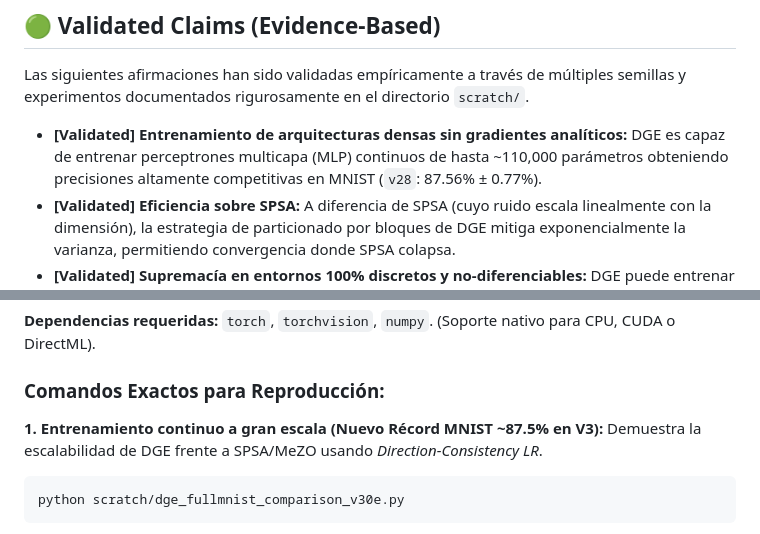
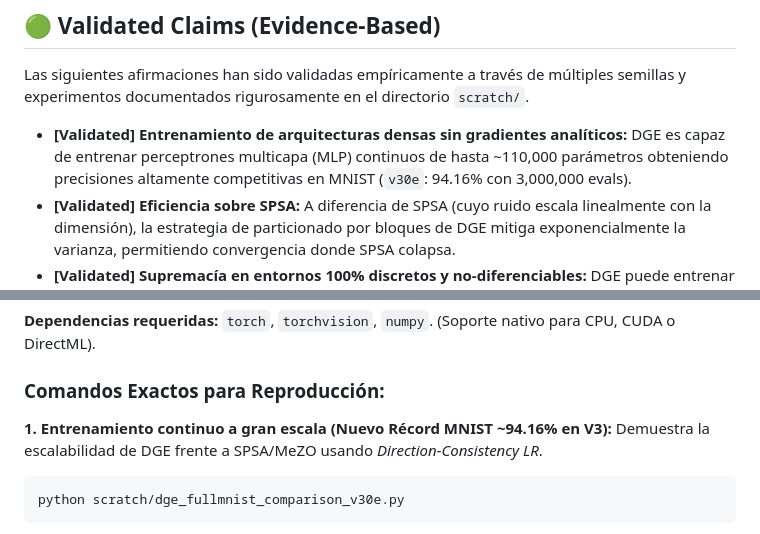
Before and after one commit to mcarbonell/dge-optimizer, a Markdown page: README.md, 2 parts joined by grey strips. Drawn GitHub-style.

````diff
--- a/README.md
+++ b/README.md
@@ -13,7 +13,7 @@ El algoritmo combina perturbaciones aleatorias por bloques con un suavizado temp
 
 Las siguientes afirmaciones han sido validadas empíricamente a través de múltiples semillas y experimentos documentados rigurosamente en el directorio `scratch/`.
 
-*   **[Validated] Entrenamiento de arquitecturas densas sin gradientes analíticos:** DGE es capaz de entrenar perceptrones multicapa (MLP) continuos de hasta ~110,000 parámetros obteniendo precisiones altamente competitivas en MNIST (`v28`: 87.56% ± 0.77%).
+*   **[Validated] Entrenamiento de arquitecturas densas sin gradientes analíticos:** DGE es capaz de entrenar perceptrones multicapa (MLP) continuos de hasta ~110,000 parámetros obteniendo precisiones altamente competitivas en MNIST (`v30e`: 94.16% con 3,000,000 evals).
 *   **[Validated] Eficiencia sobre SPSA:** A diferencia de SPSA (cuyo ruido escala linealmente con la dimensión), la estrategia de particionado por bloques de DGE mitiga exponencialmente la varianza, permitiendo convergencia donde SPSA colapsa.
 *   **[Validated] Supremacía en entornos 100% discretos y no-diferenciables:** DGE puede entrenar con éxito arquitecturas donde Adam y la propagación hacia atrás fallan estrepitosamente (gradiente analítico = 0).
     *   **Redes con Activación Signo (Step/Sign):** DGE logra ~73% de accuracy en redes con activaciones `torch.sign` (Adam fracasa al no poder entrenar capas ocultas).
@@ -60,7 +60,7 @@ Todos los resultados validados pueden ser reproducidos usando los scripts locali
 
 ### Comandos Exactos para Reproducción:
 
-**1. Entrenamiento continuo a gran escala (Nuevo Récord MNIST ~87.5% en V3):**
+**1. Entrenamiento continuo a gran escala (Nuevo Récord MNIST ~94.16% en V3):**
 Demuestra la escalabilidad de DGE frente a SPSA/MeZO usando *Direction-Consistency LR*.
 ```bash
 python scratch/dge_fullmnist_comparison_v30e.py
````
Also changed, not shown: docs/brainstorming.md (+5 -0 lines), docs/research_shortlist.md (+9 -0 lines).
